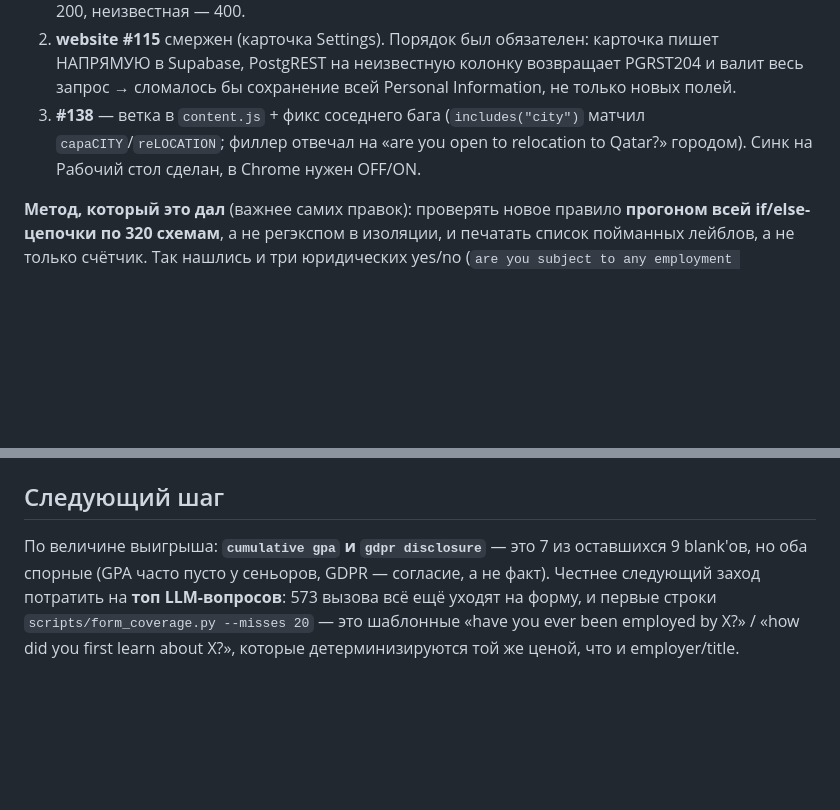
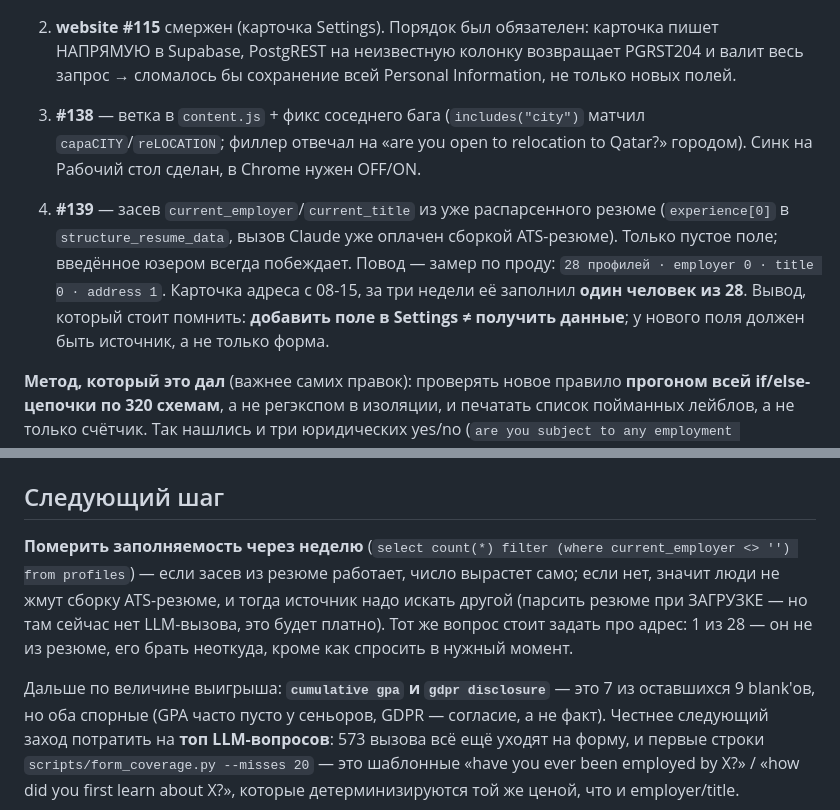
Before and after one commit to igorlinnick-hub/HireDrop, a Markdown page: docs/handoff/product-lane.md, 2 parts joined by grey strips. Rendered like a GitHub page; blank space fills up the shorter version.

Commit message:
docs(handoff): #139 and the lesson behind it — a Settings field is not a data source
Records the production measure that prompted it (28 profiles, 1 address three weeks
after that card shipped) and the follow-up: re-measure fill rate in a week to find out
whether seeding from the resume actually works.

Co-Authored-By: Claude Fable 5 <noreply@anthropic.com>

```diff
--- a/docs/handoff/product-lane.md
+++ b/docs/handoff/product-lane.md
@@ -45,6 +45,14 @@ HireDrop = `msxjcjzmfruizbgkssxo`. В любой временной папке:
    `capaCITY`/`reLOCATION`; филлер отвечал на «are you open to relocation to Qatar?»
    городом). Синк на Рабочий стол сделан, в Chrome нужен OFF/ON.
 
+4. **#139** — засев `current_employer`/`current_title` из уже распарсенного резюме
+   (`experience[0]` в `structure_resume_data`, вызов Claude уже оплачен сборкой
+   ATS-резюме). Только пустое поле; введённое юзером всегда побеждает.
+   Повод — замер по проду: `28 профилей · employer 0 · title 0 · address 1`. Карточка
+   адреса с 08-15, за три недели её заполнил **один человек из 28**. Вывод, который
+   стоит помнить: **добавить поле в Settings ≠ получить данные**; у нового поля должен
+   быть источник, а не только форма.
+
 **Метод, который это дал** (важнее самих правок): проверять новое правило **прогоном всей
 if/else-цепочки по 320 схемам**, а не регэкспом в изоляции, и печатать список пойманных
 лейблов, а не только счётчик. Так нашлись и три юридических yes/no
@@ -70,7 +78,13 @@ label → выбранная ветка.
 
 ## Следующий шаг
 
-По величине выигрыша: **`cumulative gpa` и `gdpr disclosure`**
+**Померить заполняемость через неделю** (`select count(*) filter (where current_employer <> '')
+from profiles`) — если засев из резюме работает, число вырастет само; если нет, значит люди
+не жмут сборку ATS-резюме, и тогда источник надо искать другой (парсить резюме при ЗАГРУЗКЕ —
+но там сейчас нет LLM-вызова, это будет платно). Тот же вопрос стоит задать про адрес:
+1 из 28 — он не из резюме, его брать неоткуда, кроме как спросить в нужный момент.
+
+Дальше по величине выигрыша: **`cumulative gpa` и `gdpr disclosure`**
 — это 7 из оставшихся 9 blank'ов, но оба спорные (GPA часто пусто у сеньоров, GDPR —
 согласие, а не факт). Честнее следующий заход потратить на **топ LLM-вопросов**: 573 вызова
 всё ещё уходят на форму, и первые строки `scripts/form_coverage.py --misses 20` — это
```
